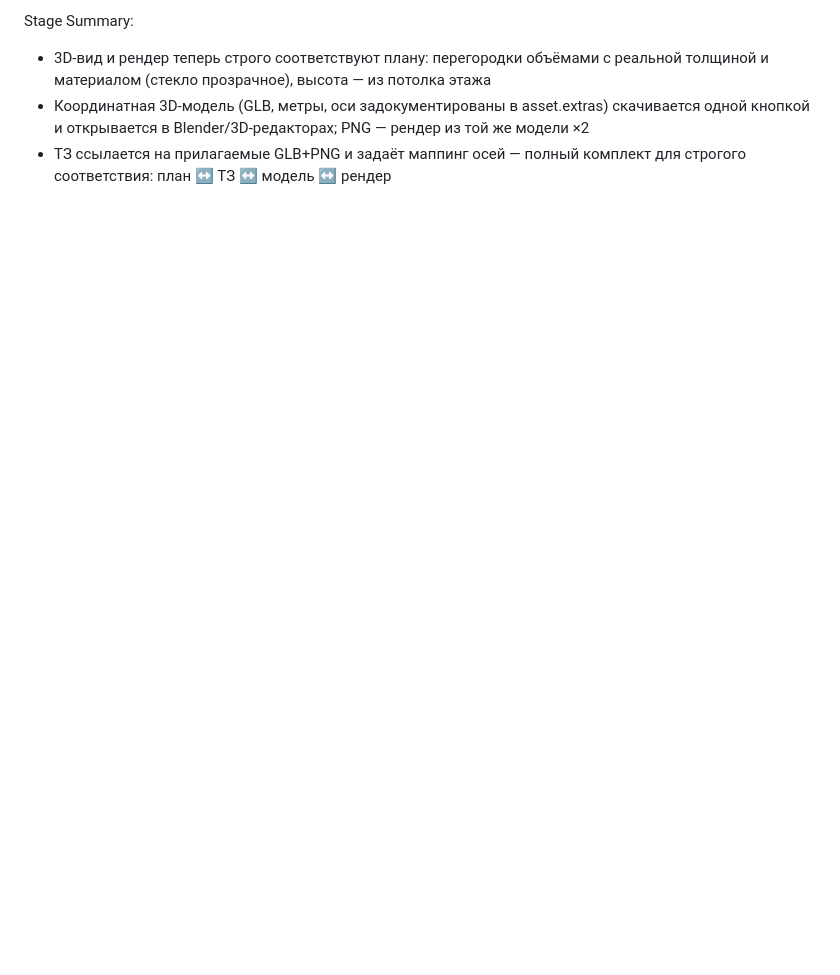
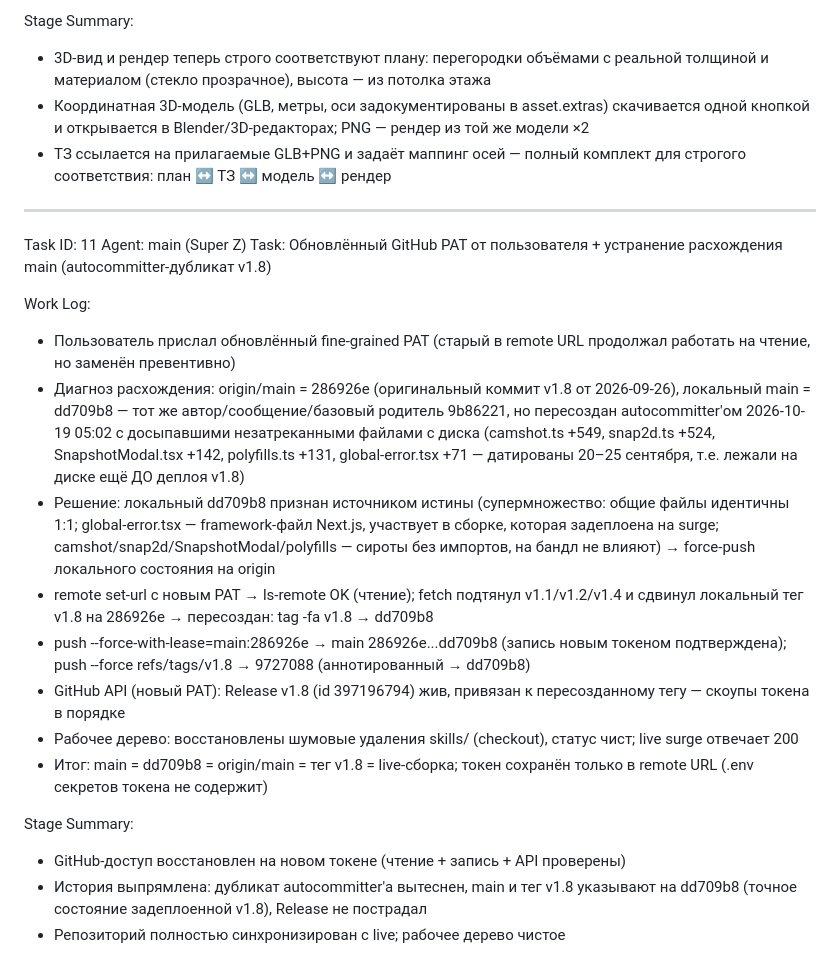
Before and after one commit to varfolomeevart-web/planer, a Markdown page: worklog.md, the part around the change. GitHub-like rendering; blank space fills up the shorter version.

Commit message:
Ворклог: Task 11 — обновлённый GitHub PAT, выпрямление main/тега v1.8 (autocommitter-дубликат вытеснен)

```diff
--- a/worklog.md
+++ b/worklog.md
@@ -677,3 +677,23 @@ Stage Summary:
 - 3D-вид и рендер теперь строго соответствуют плану: перегородки объёмами с реальной толщиной и материалом (стекло прозрачное), высота — из потолка этажа
 - Координатная 3D-модель (GLB, метры, оси задокументированы в asset.extras) скачивается одной кнопкой и открывается в Blender/3D-редакторах; PNG — рендер из той же модели ×2
 - ТЗ ссылается на прилагаемые GLB+PNG и задаёт маппинг осей — полный комплект для строгого соответствия: план ↔ ТЗ ↔ модель ↔ рендер
+
+---
+Task ID: 11
+Agent: main (Super Z)
+Task: Обновлённый GitHub PAT от пользователя + устранение расхождения main (autocommitter-дубликат v1.8)
+
+Work Log:
+- Пользователь прислал обновлённый fine-grained PAT (старый в remote URL продолжал работать на чтение, но заменён превентивно)
+- Диагноз расхождения: origin/main = 286926e (оригинальный коммит v1.8 от 2026-09-26), локальный main = dd709b8 — тот же автор/сообщение/базовый родитель 9b86221, но пересоздан autocommitter'ом 2026-10-19 05:02 с досыпавшими незатреканными файлами с диска (camshot.ts +549, snap2d.ts +524, SnapshotModal.tsx +142, polyfills.ts +131, global-error.tsx +71 — датированы 20–25 сентября, т.е. лежали на диске ещё ДО деплоя v1.8)
+- Решение: локальный dd709b8 признан источником истины (супермножество: общие файлы идентичны 1:1; global-error.tsx — framework-файл Next.js, участвует в сборке, которая задеплоена на surge; camshot/snap2d/SnapshotModal/polyfills — сироты без импортов, на бандл не влияют) → force-push локального состояния на origin
+- remote set-url с новым PAT → ls-remote OK (чтение); fetch подтянул v1.1/v1.2/v1.4 и сдвинул локальный тег v1.8 на 286926e → пересоздан: tag -fa v1.8 → dd709b8
+- push --force-with-lease=main:286926e → main 286926e...dd709b8 (запись новым токеном подтверждена); push --force refs/tags/v1.8 → 9727088 (аннотированный → dd709b8)
+- GitHub API (новый PAT): Release v1.8 (id 397196794) жив, привязан к пересозданному тегу — скоупы токена в порядке
+- Рабочее дерево: восстановлены шумовые удаления skills/ (checkout), статус чист; live surge отвечает 200
+- Итог: main = dd709b8 = origin/main = тег v1.8 = live-сборка; токен сохранён только в remote URL (.env секретов токена не содержит)
+
+Stage Summary:
+- GitHub-доступ восстановлен на новом токене (чтение + запись + API проверены)
+- История выпрямлена: дубликат autocommitter'а вытеснен, main и тег v1.8 указывают на dd709b8 (точное состояние задеплоенной v1.8), Release не пострадал
+- Репозиторий полностью синхронизирован с live; рабочее дерево чистое
```
